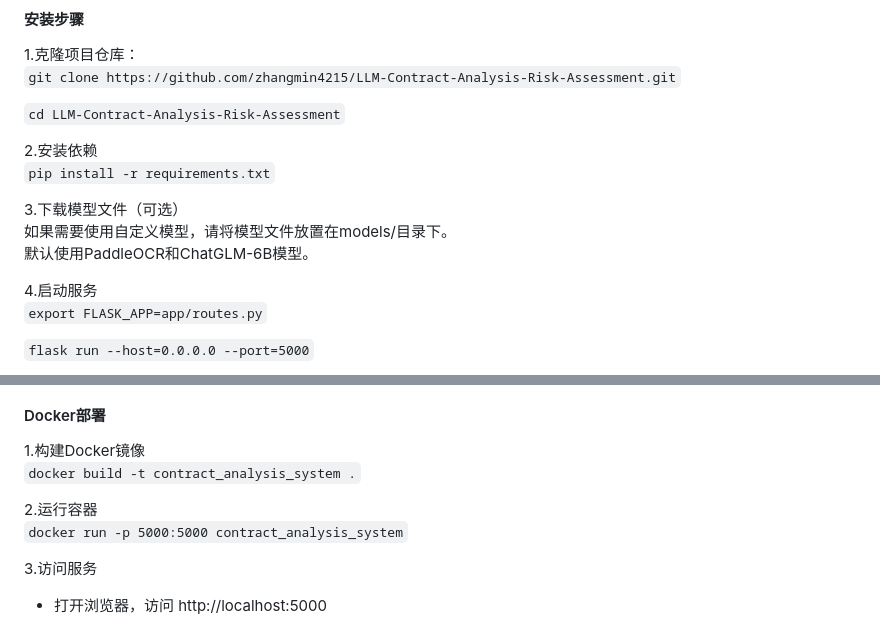
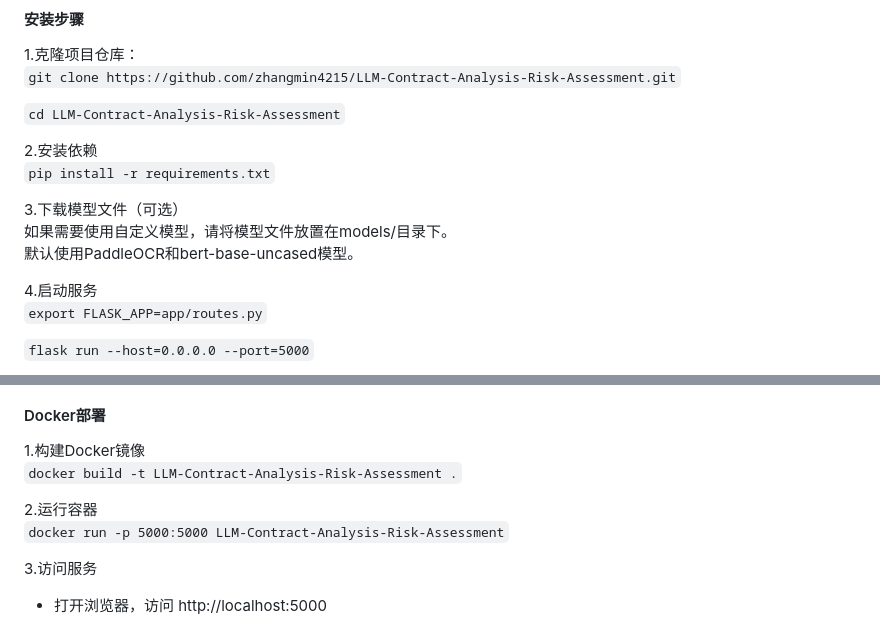
Before and after one commit to zhangmin4215/LLM-Contract-Analysis-Risk-Assessment, a Markdown page: README.md, 2 parts joined by grey strips. GitHub-like rendering.

````diff
--- a/README.md
+++ b/README.md
@@ -37,7 +37,7 @@ A system for extracting key points and assessing risks in contracts using LLM.
 
 3.下载模型文件（可选）
 如果需要使用自定义模型，请将模型文件放置在models/目录下。
-默认使用PaddleOCR和ChatGLM-6B模型。
+默认使用PaddleOCR和bert-base-uncased模型。
 
 4.启动服务
 ```export FLASK_APP=app/routes.py```
@@ -116,10 +116,10 @@ LLM-Contract-Analysis-Risk-Assessment/
 ### 七.部署
 #### Docker部署
 1.构建Docker镜像
-```docker build -t contract_analysis_system .```
+```docker build -t LLM-Contract-Analysis-Risk-Assessment .```
 
 2.运行容器
-```docker run -p 5000:5000 contract_analysis_system```
+```docker run -p 5000:5000 LLM-Contract-Analysis-Risk-Assessment```
 
 3.访问服务
 * 打开浏览器，访问 http://localhost:5000
````
